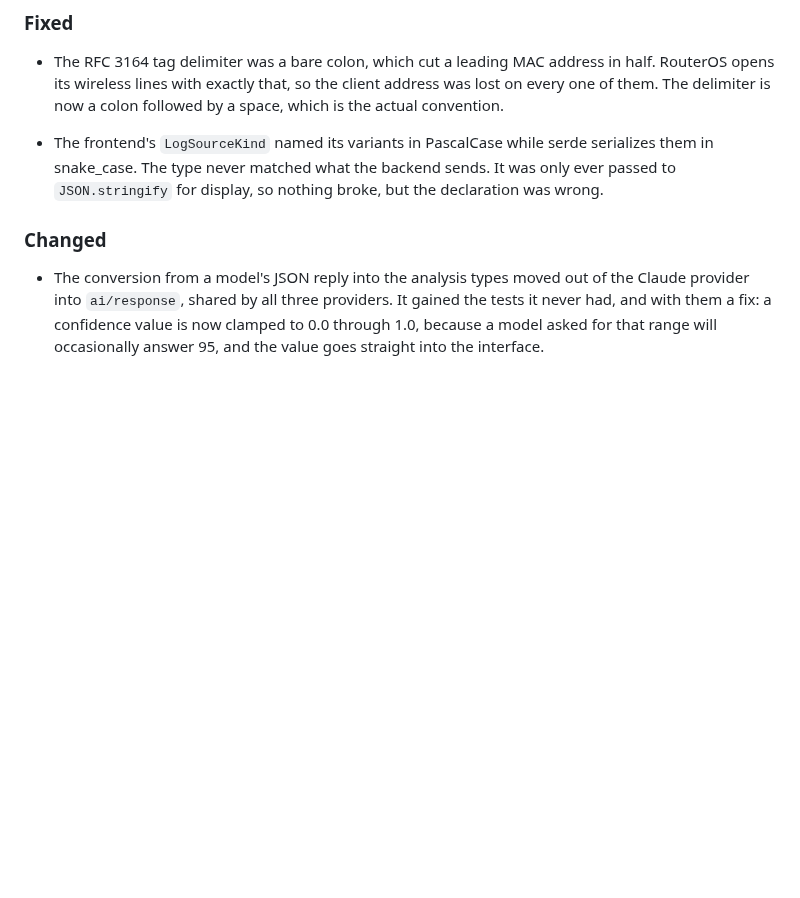
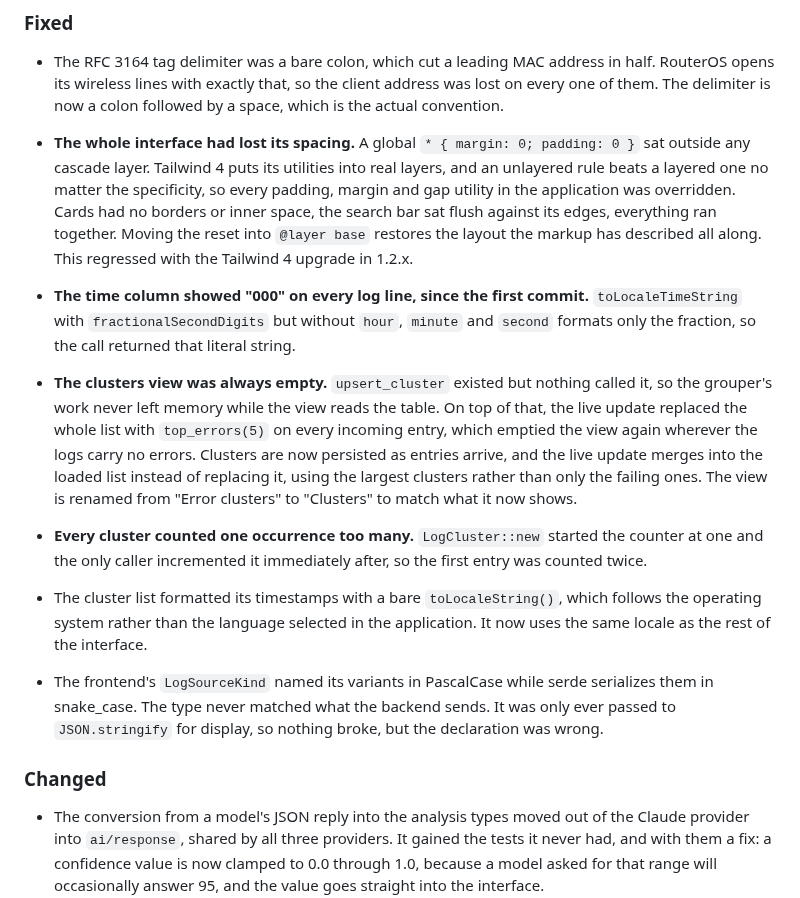
Before and after one commit to 9t29zhmwdh-coder/LogLens, a Markdown page: CHANGELOG.md, the part around the change. Rendered like a GitHub page; blank space fills up the shorter version.

```diff
--- a/CHANGELOG.md
+++ b/CHANGELOG.md
@@ -24,6 +24,16 @@ Format based on [Keep a Changelog](https://keepachangelog.com/en/1.1.0/).
 ### Fixed
 
 - The RFC 3164 tag delimiter was a bare colon, which cut a leading MAC address in half. RouterOS opens its wireless lines with exactly that, so the client address was lost on every one of them. The delimiter is now a colon followed by a space, which is the actual convention.
+
+- **The whole interface had lost its spacing.** A global `* { margin: 0; padding: 0 }` sat outside any cascade layer. Tailwind 4 puts its utilities into real layers, and an unlayered rule beats a layered one no matter the specificity, so every padding, margin and gap utility in the application was overridden. Cards had no borders or inner space, the search bar sat flush against its edges, everything ran together. Moving the reset into `@layer base` restores the layout the markup has described all along. This regressed with the Tailwind 4 upgrade in 1.2.x.
+
+- **The time column showed "000" on every log line, since the first commit.** `toLocaleTimeString` with `fractionalSecondDigits` but without `hour`, `minute` and `second` formats only the fraction, so the call returned that literal string.
+
+- **The clusters view was always empty.** `upsert_cluster` existed but nothing called it, so the grouper's work never left memory while the view reads the table. On top of that, the live update replaced the whole list with `top_errors(5)` on every incoming entry, which emptied the view again wherever the logs carry no errors. Clusters are now persisted as entries arrive, and the live update merges into the loaded list instead of replacing it, using the largest clusters rather than only the failing ones. The view is renamed from "Error clusters" to "Clusters" to match what it now shows.
+
+- **Every cluster counted one occurrence too many.** `LogCluster::new` started the counter at one and the only caller incremented it immediately after, so the first entry was counted twice.
+
+- The cluster list formatted its timestamps with a bare `toLocaleString()`, which follows the operating system rather than the language selected in the application. It now uses the same locale as the rest of the interface.
 
 - The frontend's `LogSourceKind` named its variants in PascalCase while serde serializes them in snake_case. The type never matched what the backend sends. It was only ever passed to `JSON.stringify` for display, so nothing broke, but the declaration was wrong.
 
```
Also changed, not shown: README.de.md (+4 -0 lines), README.md (+4 -0 lines), docs/network-clusters.png (added), 10 other files.
